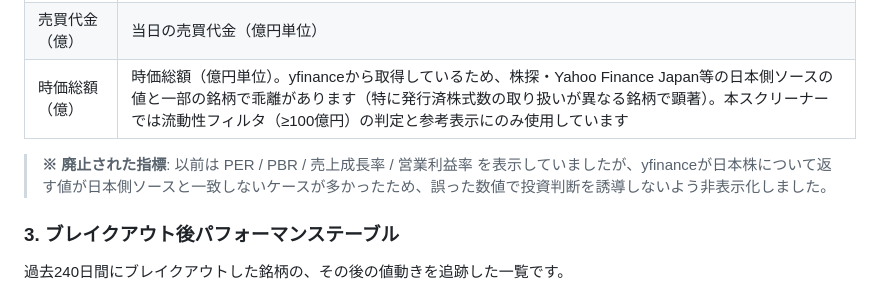
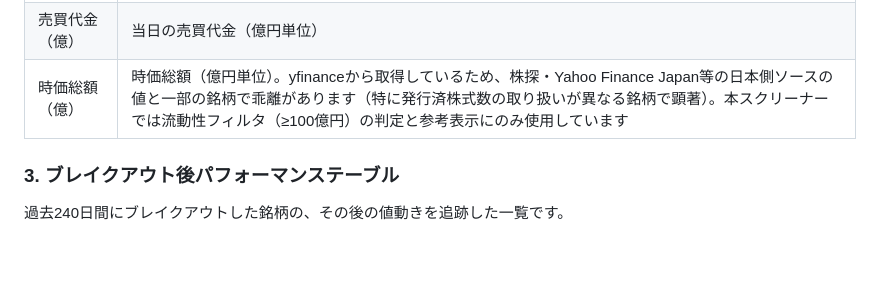
Before and after one commit to waka-aki/3-year-high-breakout, a Markdown page: README.md, the part around the change. GitHub-like rendering; blank space fills up the shorter version.

Commit message:
docs: 廃止された財務指標に関する注記をREADMEから削除
Co-Authored-By: Claude Opus 4.8 <noreply@anthropic.com>

```diff
--- a/README.md
+++ b/README.md
@@ -98,8 +98,6 @@ python src/main.py                     # 2回目以降: キャッシュされた
 | 売買代金（億） | 当日の売買代金（億円単位） |
 | 時価総額（億） | 時価総額（億円単位）。yfinanceから取得しているため、株探・Yahoo Finance Japan等の日本側ソースの値と一部の銘柄で乖離があります（特に発行済株式数の取り扱いが異なる銘柄で顕著）。本スクリーナーでは流動性フィルタ（≥100億円）の判定と参考表示にのみ使用しています |
 
-> **※ 廃止された指標**: 以前は PER / PBR / 売上成長率 / 営業利益率 を表示していましたが、yfinanceが日本株について返す値が日本側ソースと一致しないケースが多かったため、誤った数値で投資判断を誘導しないよう非表示化しました。
-
 ### 3. ブレイクアウト後パフォーマンステーブル
 
 過去240日間にブレイクアウトした銘柄の、その後の値動きを追跡した一覧です。
```
